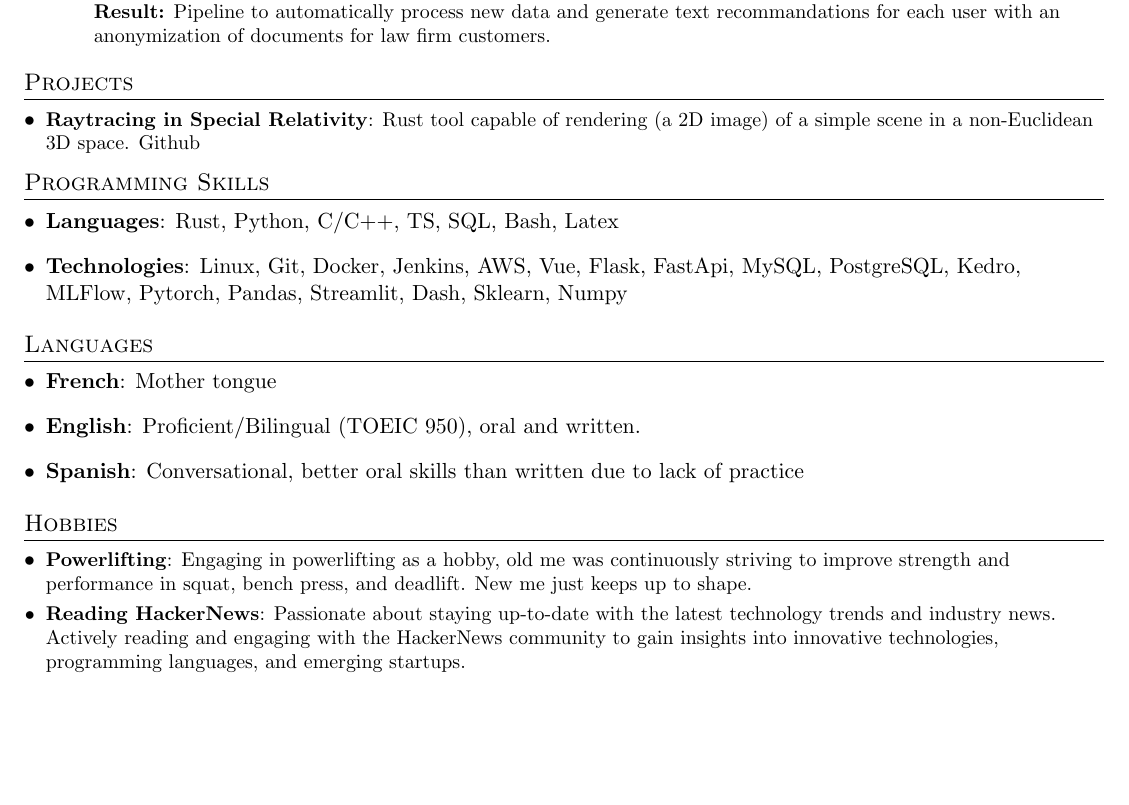
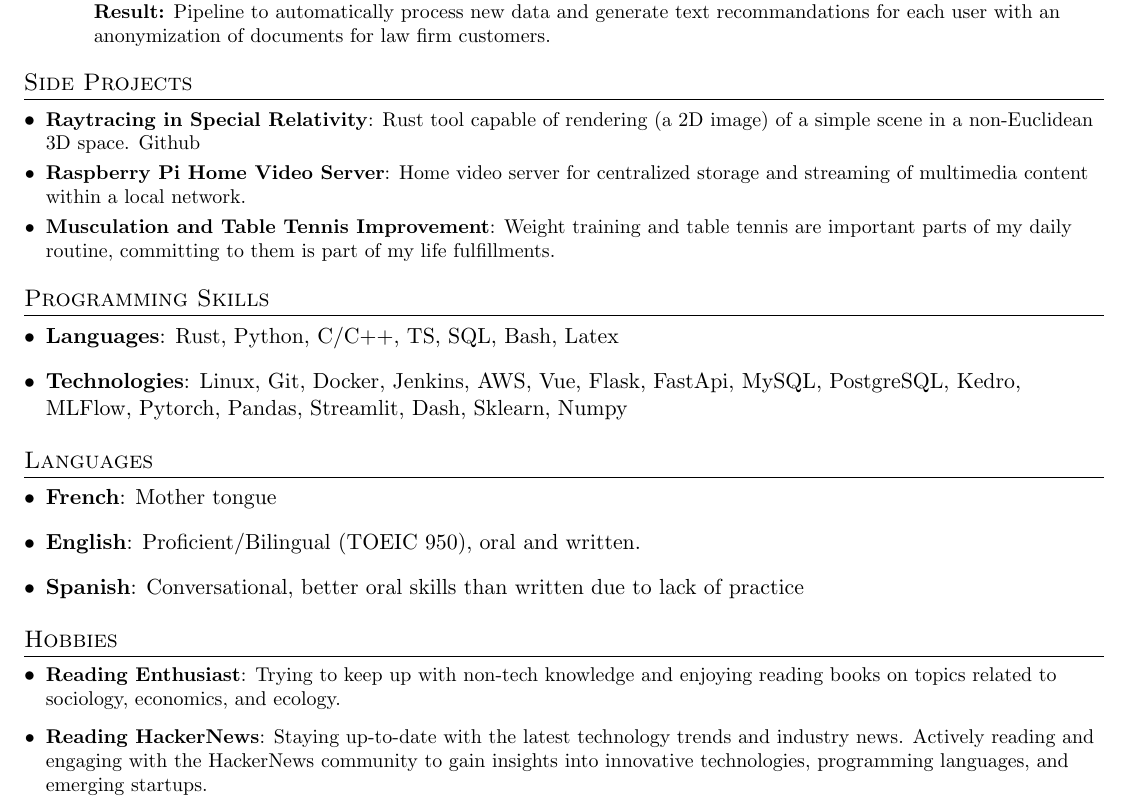
Before and after one commit to Aboussejra/resume, a LaTeX CV (CV.tex): part of page 2 of 2, cut so that both start at the same text, the shorter picture padded with empty space. Compiled offline with pdfLaTeX.

Commit message:
Rewrite hobbies/side projects

```diff
--- a/CV.tex
+++ b/CV.tex
@@ -186,11 +186,15 @@
 
 
 %-----------PROJECTS-----------------
-\section{Projects}
+\section{Side Projects}
   \resumeSubHeadingListStart
     \resumeSubItem{Raytracing in Special Relativity}
       {Rust tool capable of rendering (a 2D image) of a simple scene in a non-Euclidean 3D space. \href{https://github.com/Aboussejra/relativistic_ray_tracing}{Github} }
-  \resumeSubHeadingListEnd
+  \resumeSubItem{Raspberry Pi Home Video Server}
+      {Home video server for centralized storage and streaming of multimedia content within a local network.}
+    \resumeItem{Musculation and Table Tennis Improvement}
+    {Weight training and table tennis are important parts of my daily routine, committing to them is part of my life fulfillments.}
+     \resumeSubHeadingListEnd
 
 %
 %--------PROGRAMMING SKILLS------------
@@ -217,10 +221,10 @@
 
 \section{Hobbies}
 \resumeSubHeadingListStart
-\resumeSubItem{Powerlifting}
-{Engaging in powerlifting as a hobby, old me was continuously striving to improve strength and performance in squat, bench press, and deadlift. New me just keeps up to shape.}
+\resumeItem{Reading Enthusiast}
+{Trying to keep up with non-tech knowledge and enjoying reading books on topics related to sociology, economics, and ecology.}
 \resumeSubItem{Reading HackerNews}
-{Passionate about staying up-to-date with the latest technology trends and industry news. Actively reading and engaging with the HackerNews community to gain insights into innovative technologies, programming languages, and emerging startups.}
+{Staying up-to-date with the latest technology trends and industry news. Actively reading and engaging with the HackerNews community to gain insights into innovative technologies, programming languages, and emerging startups.}
 \resumeSubItem{Tweaking Electronic Devices}
 {Enjoying the process of tweaking electronic devices at home, software customization, and home automation. Constantly seeking ways to dodge ads and control software I am using.}
 \resumeSubHeadingListEnd
```
